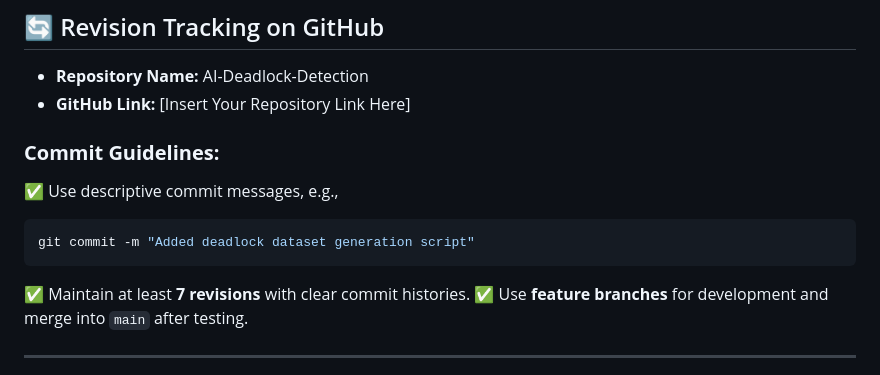
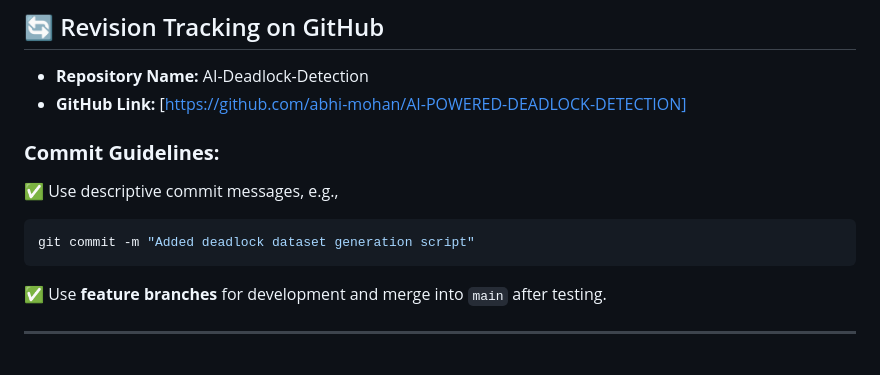
Before and after one commit to abhi-mohan/AI-POWERED-DEADLOCK-DETECTION, a Markdown page: README.md, the part around the change. GitHub-like rendering.

````diff
--- a/README.md
+++ b/README.md
@@ -145,14 +145,13 @@ graph TD;
 ## 🔄 Revision Tracking on GitHub
 
 - **Repository Name:** AI-Deadlock-Detection
-- **GitHub Link:** [Insert Your Repository Link Here]
+- **GitHub Link:** [https://github.com/abhi-mohan/AI-POWERED-DEADLOCK-DETECTION]
 
 ### **Commit Guidelines:**
 ✅ Use descriptive commit messages, e.g.,
 ```bash
 git commit -m "Added deadlock dataset generation script"
 ```
-✅ Maintain at least **7 revisions** with clear commit histories.
 ✅ Use **feature branches** for development and merge into `main` after testing.
 
 ---
````
